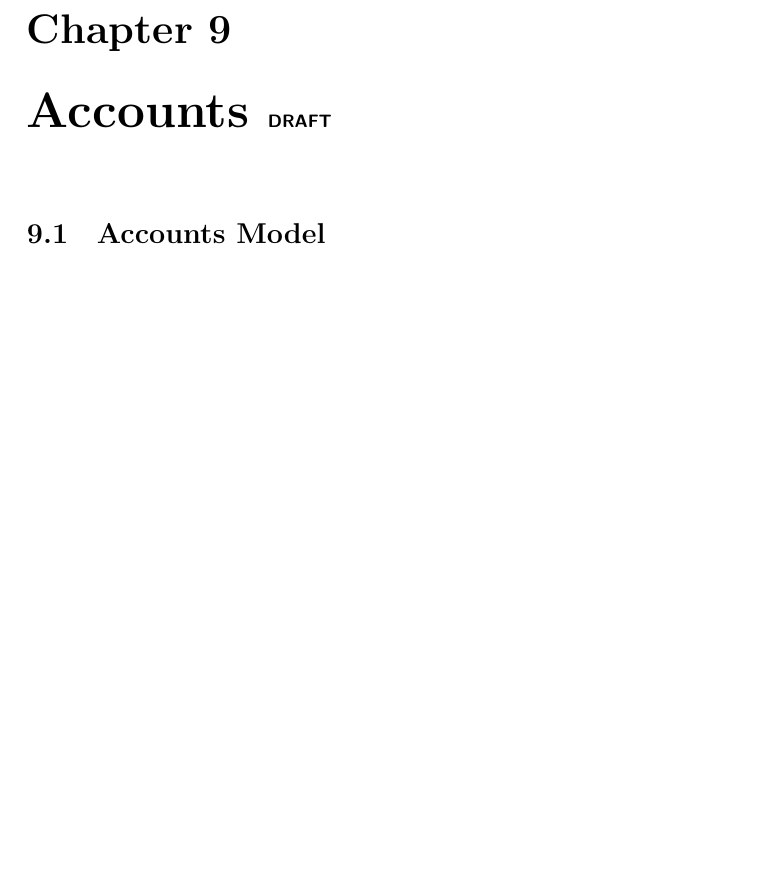
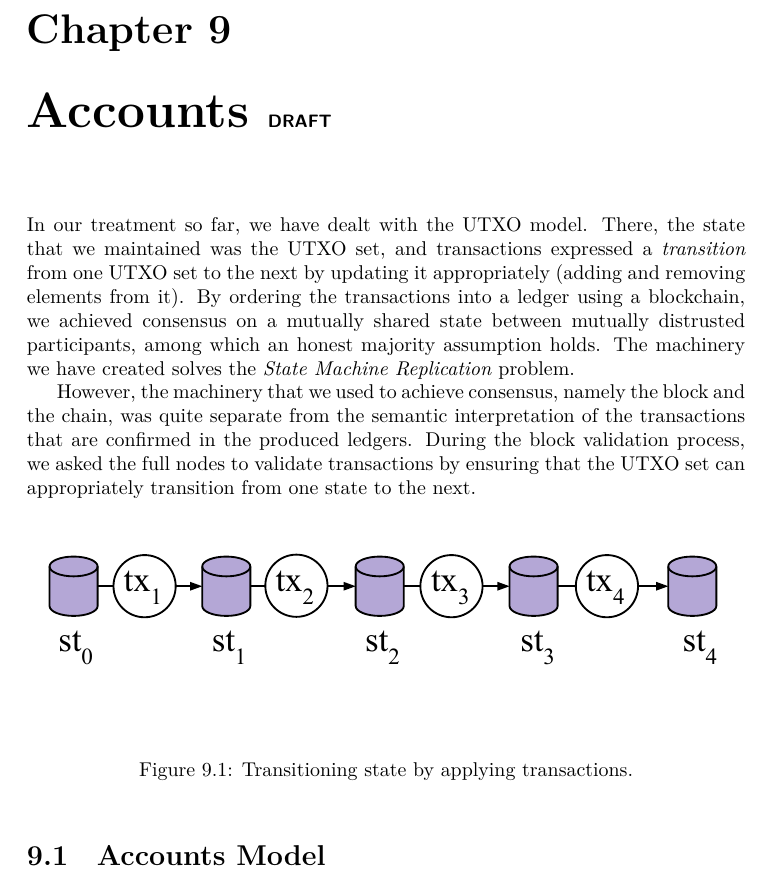
Before and after one commit to dionyziz/blockchain-book, a LaTeX thesis (blockchain-foundations.tex, which reads chapter-10.tex): part of page 118 of 160, cut so that both start at the same text, the shorter picture padded with empty space. Compiled offline with XeLaTeX.

Commit message:
Start work on chapter 10

```diff
--- a/chapter-10.tex
+++ b/chapter-10.tex
@@ -1,4 +1,26 @@
-\chapter{Accounts \small{\textsf{DRAFT}}}
+\chapter{Accounts \small{\textsf{DRAFT}}}\label{chapter:accounts}
+
+In our treatment so far, we have dealt with the UTXO model. There, the state
+that we maintained was the UTXO set, and transactions expressed a \emph{transition}
+from one UTXO set to the next by updating it appropriately (adding and removing elements from
+it). By ordering the transactions into a ledger using a blockchain, we achieved
+consensus on a mutually shared state between mutually distrusted participants, among
+which an honest majority assumption holds. The machinery
+we have created solves the \emph{State Machine Replication}\index{State Machine Replication}
+problem.
+
+However, the machinery that we used to achieve consensus, namely the block and the chain,
+was quite separate from the semantic interpretation of the transactions that are confirmed
+in the produced ledgers. During the block validation process, we asked the full nodes
+to validate transactions by ensuring that the UTXO set can appropriately transition
+from one state to the next.
+
+\begin{figure}[h]
+  \centering
+  \includegraphics[width=\columnwidth,keepaspectratio]{figures/tx-state-transition.pdf}
+  \caption{Transitioning state by applying transactions.}
+  \label{fig.state-transition}
+\end{figure}
 
 \section{Accounts Model}
 
```
Also changed, not shown: figures/tx-state-transition.pdf (added).
